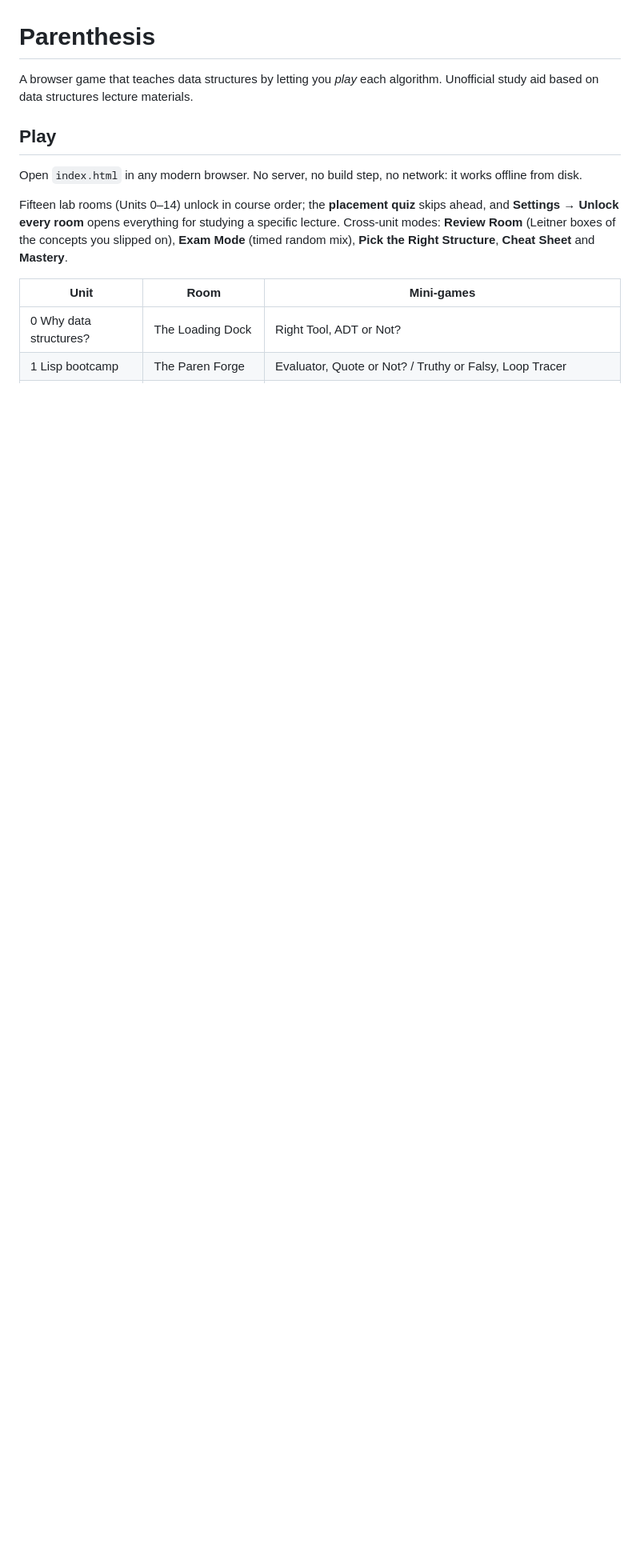
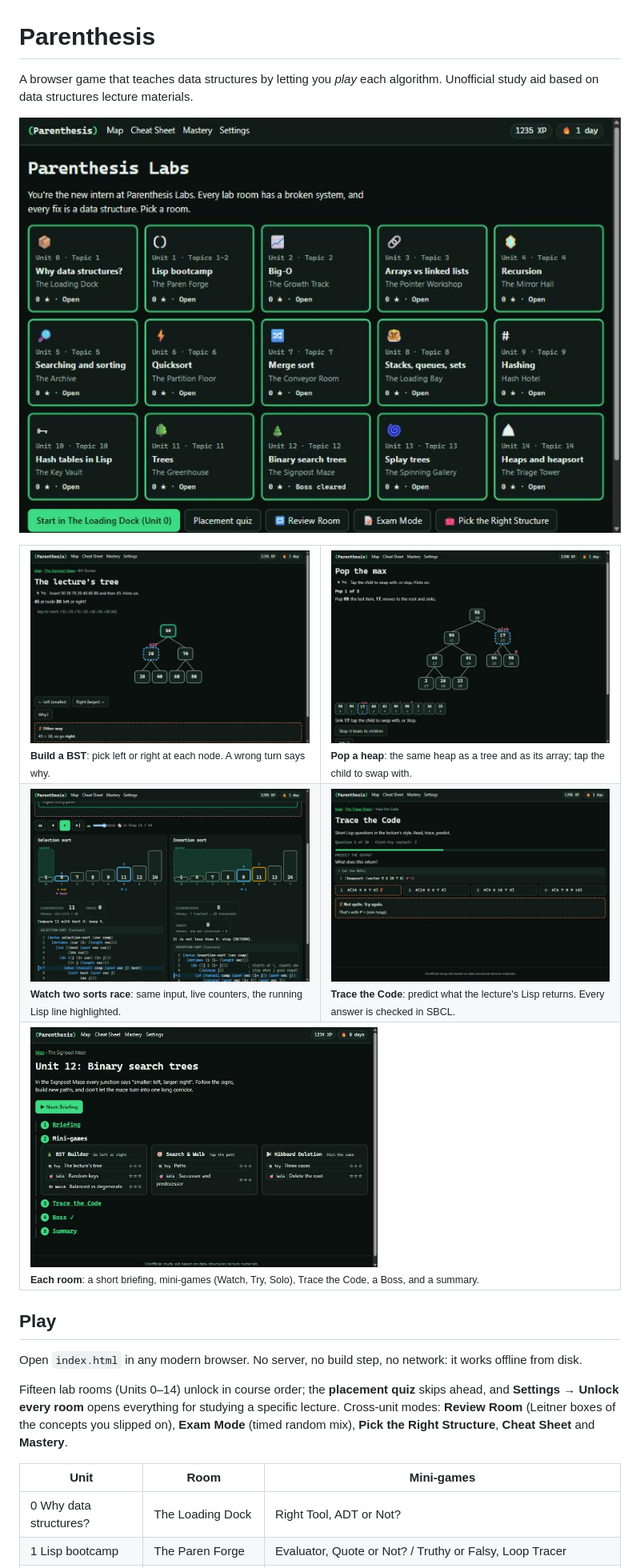
Before and after one commit to mashrufaorc/parenthesis, a Markdown page: README.md, the part around the change. Shown at 80% size. GitHub-like rendering; pictures changed too: docs/screenshots/bst.jpg (added), docs/screenshots/heap.jpg (added), docs/screenshots/map.jpg (added); blank space fills up the shorter version.

```diff
--- a/README.md
+++ b/README.md
@@ -2,6 +2,22 @@
 
 A browser game that teaches data structures by letting you *play* each algorithm.
 Unofficial study aid based on data structures lecture materials.
+
+![The map: fifteen lab rooms, one per unit](docs/screenshots/map.jpg)
+
+<table>
+  <tr>
+    <td width="50%"><img src="docs/screenshots/bst.jpg" alt="BST Builder: choosing left or right while inserting 45, with the wrong turn explained"><br><sub><b>Build a BST</b>: pick left or right at each node. A wrong turn says why.</sub></td>
+    <td width="50%"><img src="docs/screenshots/heap.jpg" alt="Sink Down: a max heap shown as a tree and as its array, sinking 8 from the root"><br><sub><b>Pop a heap</b>: the same heap as a tree and as its array; tap the child to swap with.</sub></td>
+  </tr>
+  <tr>
+    <td><img src="docs/screenshots/sort-race.jpg" alt="Selection sort and insertion sort side by side on the same input, with live comparison counters and the lecture Lisp highlighted"><br><sub><b>Watch two sorts race</b>: same input, live counters, the running Lisp line highlighted.</sub></td>
+    <td><img src="docs/screenshots/trace.jpg" alt="Trace the Code: predict what (heapsort (vector 9 6 10 7 8) #'>) returns; a wrong pick is explained"><br><sub><b>Trace the Code</b>: predict what the lecture's Lisp returns. Every answer is checked in SBCL.</sub></td>
+  </tr>
+  <tr>
+    <td colspan="2"><img src="docs/screenshots/room.jpg" alt="A unit room: Briefing, three mini-games with their levels and stars, Trace the Code, Boss, Summary" width="60%"><br><sub><b>Each room</b>: a short briefing, mini-games (Watch, Try, Solo), Trace the Code, a Boss, and a summary.</sub></td>
+  </tr>
+</table>
 
 ## Play
 
```
Also changed, not shown: 9 other files.
